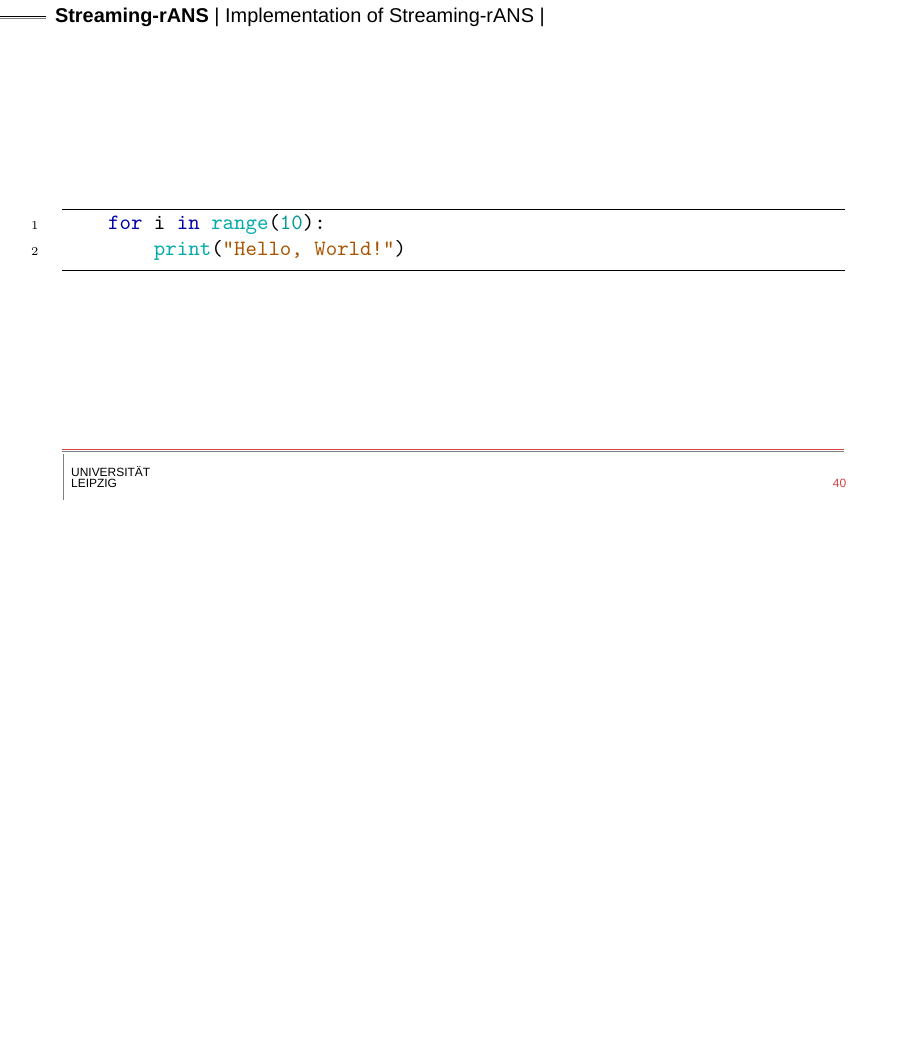
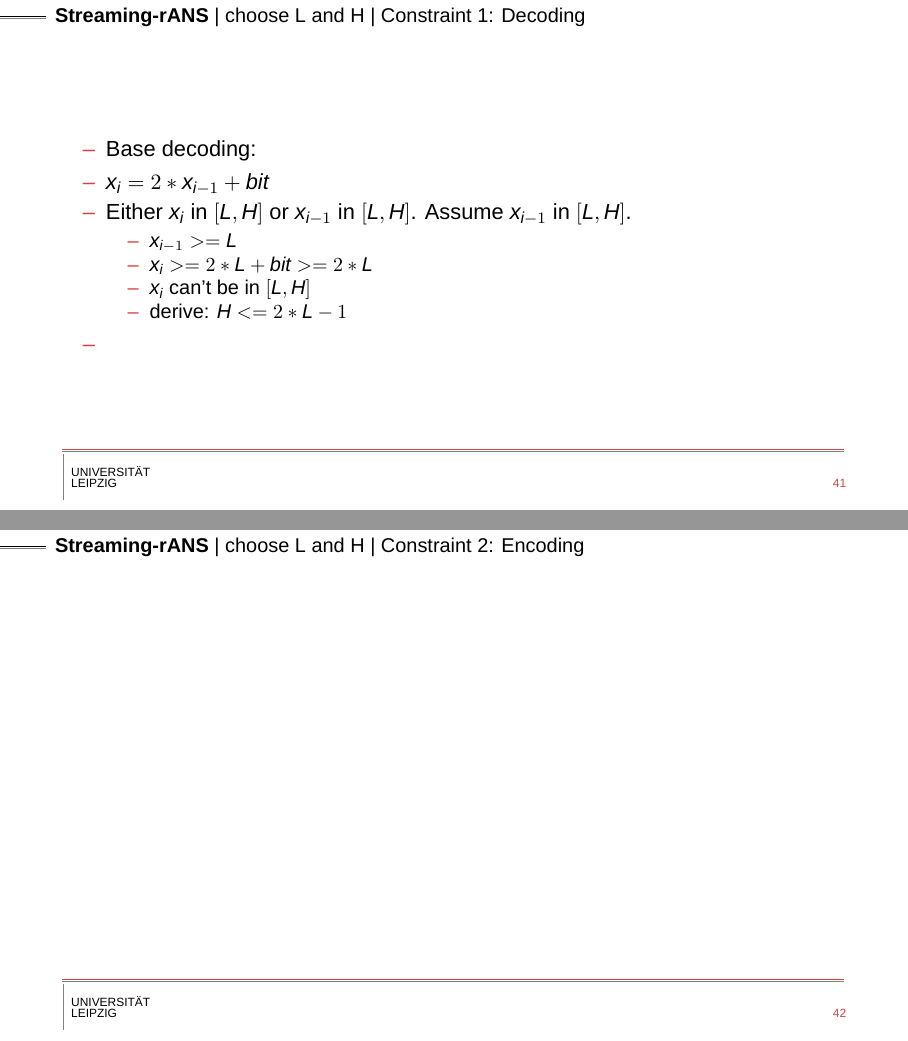
Before and after one commit to hurryclear/cs_theory, LaTeX slides (24ws_data_compression/presentation_slides/main.tex, which reads 24ws_data_compression/presentation_slides/beamerthemeLeipzigChemie.sty, 24ws_data_compression/presentation_slides/slides/5streamingrANS.tex): page 54 of 58 before the commit and pages 55 and 56 of 61 after it, the two joined at a grey line, the shorter picture padded with empty space. Compiled offline with XeLaTeX; a missing font is replaced by an installed copy or a similar font.

```diff
--- a/24ws_data_compression/presentation_slides/beamerthemeLeipzigChemie.sty
+++ b/24ws_data_compression/presentation_slides/beamerthemeLeipzigChemie.sty
@@ -1,7 +1,7 @@
 \ProvidesPackage{beamerthemeLeipzigChemie}[07/09/2021]
 \usepackage{fontspec}
 \setsansfont{Arial}
-\usepackage{amsmath} % For math symbols
+% \usepackage{amsmath} % For math symbols
 \usepackage{array}   % For advanced table formatting
 \usepackage{tikz}
 \usepackage{hyperref}
--- a/24ws_data_compression/presentation_slides/slides/5streamingrANS.tex
+++ b/24ws_data_compression/presentation_slides/slides/5streamingrANS.tex
@@ -47,6 +47,27 @@
     }
 \end{frame}
 
+\subsection{choose L and H}
+\subsubsection{Constraint 1: Decoding}
+    \begin{frame}
+        \begin{itemize}
+            \item Base decoding:
+            \item $x_i = 2 * x_{i-1} + bit$
+            \item Either $x_i$ in $[L, H]$ or $x_{i-1}$ in $[L, H]$. Assume $x_{i-1}$ in $[L, H]$.
+                \begin{itemize}
+                    \item $x_{i-1} >= L$
+                    \item $x_i >= 2 * L + bit >= 2 * L$
+                    \item $x_i$ can't be in $[L, H]$
+                    \item derive: $H <= 2*L -1$
+                \end{itemize}
+            \item
+        \end{itemize}
+    \end{frame}
+\subsubsection{Constraint 2: Encoding}
+\begin{frame}
+
+\end{frame}
+
 \subsection{Implementation of Streaming-rANS}
 
 \begin{frame}[fragile]
```
Also changed, not shown: 24ws_data_compression/presentation_slides/slides/4rANS.tex (+11 -4 lines), 24ws_data_compression/24ws_ANS.assets/fig9.png (added), 24ws_data_compression/presentation_slides/main.pdf, 24ws_data_compression/presentation_slides/beamerthemeLeipzigChemie.sty (11 more changed lines), 24ws_data_compression/presentation_slides/slides/5streamingrANS.tex (2 more changed lines), 8 other files.
